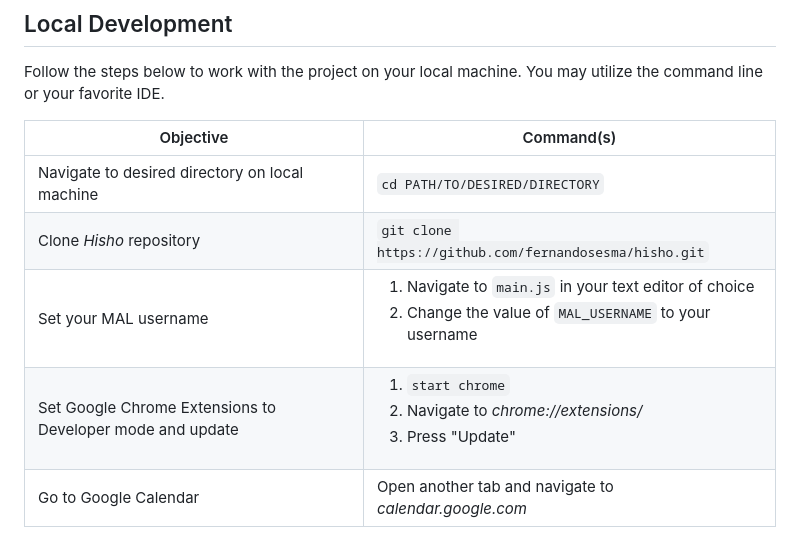
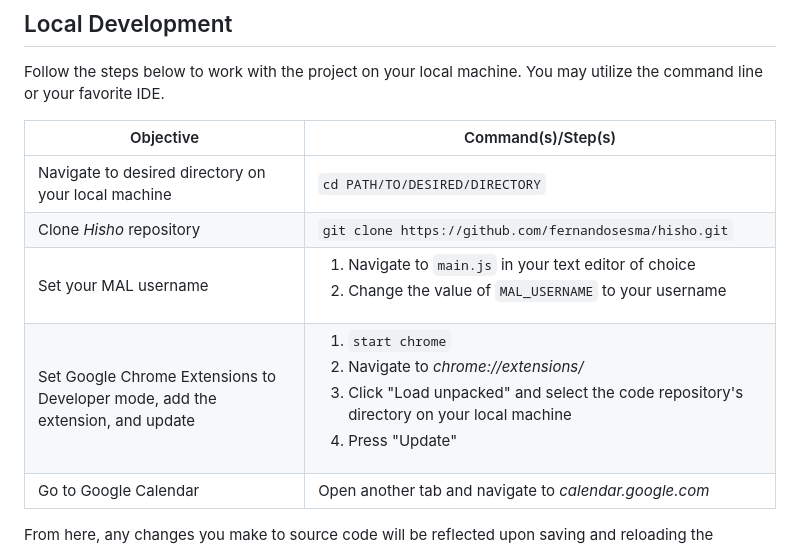
Before and after one commit to fernandosesma/hisho, a Markdown page: README.md, the part around the change. GitHub-like rendering.

Commit message:
Added a step and modified an objective in 'Local Development'

```diff
--- a/README.md
+++ b/README.md
@@ -30,12 +30,12 @@ You can specify anything else in the event title and description.
 
 Follow the steps below to work with the project on your local machine. You may utilize the command line or your favorite IDE.
 
-| Objective | Command(s) |
+| Objective | Command(s)/Step(s) |
 | --------- | ---------- |
-| Navigate to desired directory on local machine | `cd PATH/TO/DESIRED/DIRECTORY` |
+| Navigate to desired directory on your local machine | `cd PATH/TO/DESIRED/DIRECTORY` |
 | Clone *Hisho* repository | `git clone https://github.com/fernandosesma/hisho.git` |
 | Set your MAL username | <ol><li>Navigate to `main.js` in your text editor of choice</li><li>Change the value of `MAL_USERNAME` to your username</li></ol> |
-| Set Google Chrome Extensions to Developer mode and update | <ol><li>`start chrome`</li><li>Navigate to *chrome://extensions/*</li><li>Press "Update"</li></ol> |
+| Set Google Chrome Extensions to Developer mode, add the extension, and update | <ol><li>`start chrome`</li><li>Navigate to *chrome://extensions/*</li><li>Click "Load unpacked" and select the code repository's directory on your local machine</li><li>Press "Update"</li></ol> |
 | Go to Google Calendar | Open another tab and navigate to *calendar.google.com* |
 
 From here, any changes you make to source code will be reflected upon saving and reloading the extension in *chrome://extensions/*. You can check if your anime watchlist data is syncing correctly by using **F12 > Application > Local Storage**. Local Storage can be cleared at anytime so that data may be resynced from scratch.
```
